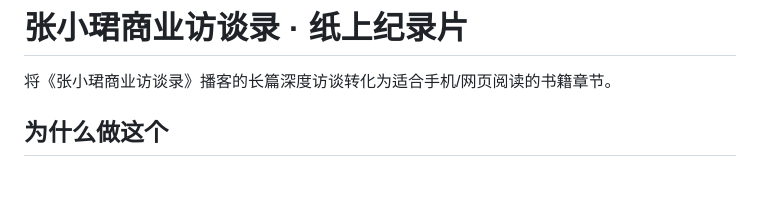
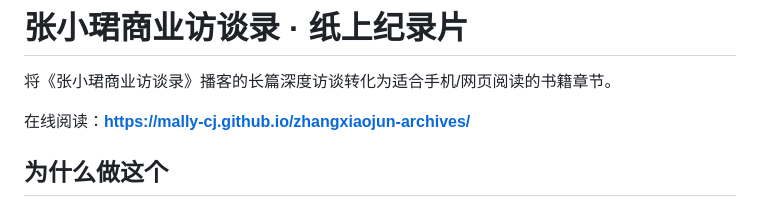
Before and after one commit to Mally-cj/zhangxiaojun-archives, a Markdown page: README.md, the part around the change. GitHub-like rendering; blank space fills up the shorter version.

Commit message:
docs: README 添加在线阅读链接

```diff
--- a/README.md
+++ b/README.md
@@ -1,6 +1,8 @@
 # 张小珺商业访谈录 · 纸上纪录片
 
 将《张小珺商业访谈录》播客的长篇深度访谈转化为适合手机/网页阅读的书籍章节。
+
+在线阅读：**https://mally-cj.github.io/zhangxiaojun-archives/**
 
 ## 为什么做这个
 
```
